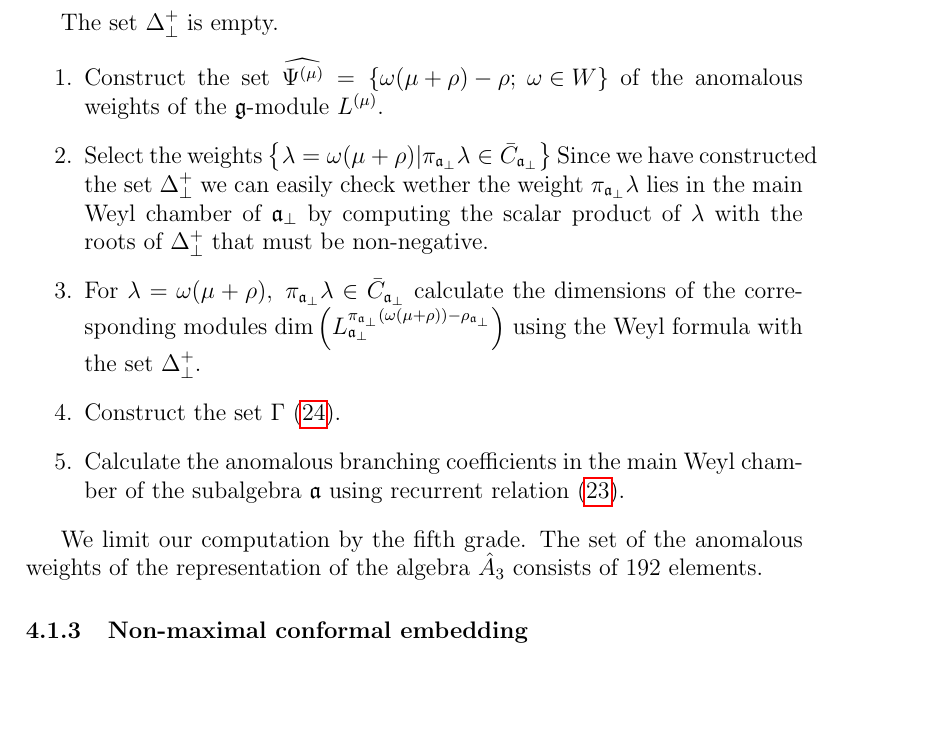
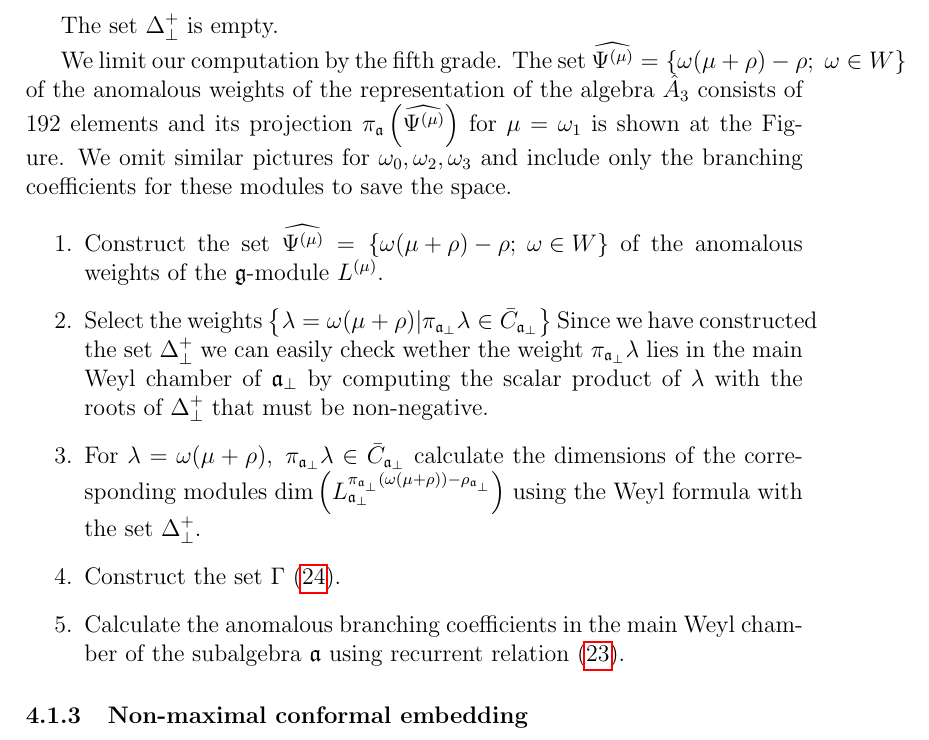
Before and after one commit to naa/Articles, a LaTeX paper (AffineLieAlgebras/InformalNotes/article.tex): part of page 31 of 32, cut so that both start at the same text, the shorter picture padded with empty space. Compiled offline with pdfLaTeX.

Commit message:
More work on affine semisimple Lie algebras

```diff
--- a/AffineLieAlgebras/InformalNotes/article.tex
+++ b/AffineLieAlgebras/InformalNotes/article.tex
@@ -1013,6 +1013,10 @@ For the sets of positive roots $\Delta^{+}$ and $\Delta_{\mathfrak{a}}^{+}$ we h
 \end{equation}
 
 The set $\Delta^{+}_{\bot}$ is empty.
+
+We limit our computation by the fifth grade.
+The set  $\widehat{\Psi^{(\mu)}}=\left\{\omega(\mu+\rho)-\rho;\; \omega\in W\right\}$ of the anomalous weights of the representation of the algebra $\hat{A}_3$ consists of 192 elements and its projection $\pi_{\mathfrak{a}}\left(\widehat{\Psi^{(\mu)}}\right)$ for $\mu=\omega_1$ is shown at the Figure. We omit similar pictures for $\omega_0, \omega_2,\omega_3$ and include only the branching coefficients for these modules to save the space.
+
 \begin{enumerate}
 \item Construct the set $\widehat{\Psi^{(\mu)}}=\left\{\omega(\mu+\rho)-\rho;\; \omega\in W\right\}$ of the anomalous weights of the $\mathfrak{g}$-module $L^{(\mu)}$.
 \item Select the weights $\left\{ \lambda=\omega(\mu+\rho) | \pi_{\mathfrak{a}_{\bot}}\lambda \in \bar{C}_{\mathfrak{a}_{\bot}} \right\}$ Since we have constructed the set $\Delta^{+}_{\bot}$ we can easily check wether the weight $\pi_{\mathfrak{a}_{\bot}}\lambda$ lies in the main Weyl chamber of $\mathfrak{a}_{\bot}$ by computing the scalar product of $\lambda$ with the roots of $\Delta^{+}_{\bot}$ that must be non-negative.
@@ -1022,8 +1026,6 @@ The set $\Delta^{+}_{\bot}$ is empty.
   chamber of the subalgebra $\mathfrak{a}$ using recurrent relation (\ref{recurrent-relation}).
 \end{enumerate}
 
-We limit our computation by the fifth grade.
-The set of the anomalous weights of the representation of the algebra $\hat{A}_3$ consists of 192 elements.
 
 
 \subsubsection{Non-maximal conformal embedding}
```
